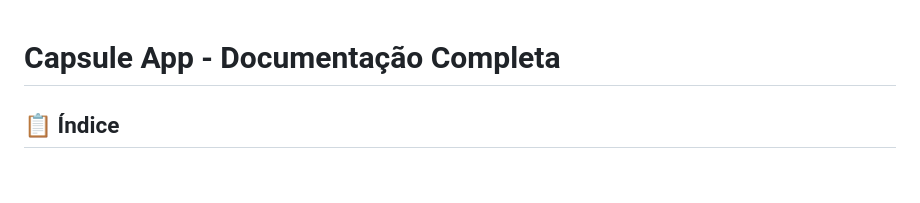
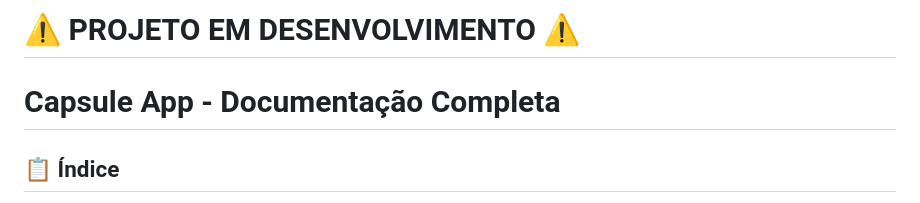
Before and after one commit to MarcelFeo/capsule_app, a Markdown page: README.md, the part around the change. Drawn GitHub-style; blank space fills up the shorter version.

Commit message:
Add development warning to README

```diff
--- a/README.md
+++ b/README.md
@@ -1,3 +1,5 @@
+# ⚠️ PROJETO EM DESENVOLVIMENTO ⚠️
+
 # Capsule App - Documentação Completa
 
 ## 📋 Índice
```
